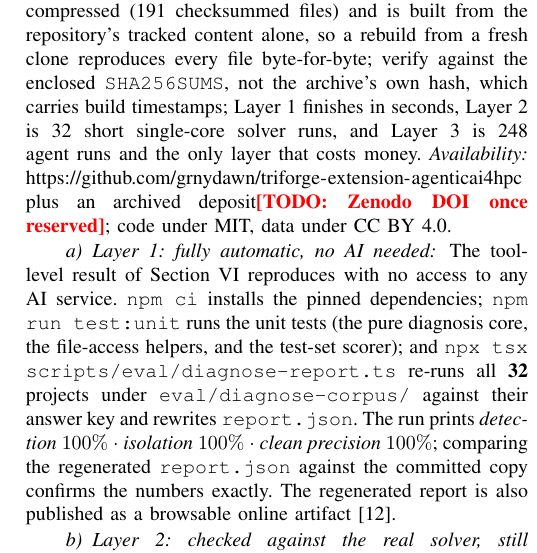
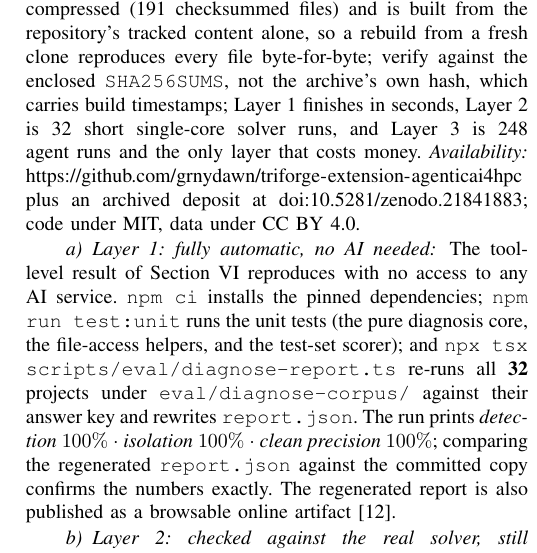
Before and after one commit to grnydawn/triforge-extension-agenticai4hpc, a LaTeX paper (paper/main.tex): part of one column of page 11 of 11, cut so that both start at the same text. Compiled offline with pdfLaTeX.

Commit message:
Fill in the Zenodo DOI and correct the bundle README's redaction note
Replace the \todo at the Availability line with
doi:10.5281/zenodo.21841883.

Drop the bundle README's claim that the redacted site is the one
motivating Section II; that section now describes a different case.

Co-Authored-By: Claude Opus 5 (1M context) <noreply@anthropic.com>
Claude-Session: https://claude.ai/code/session_019AA3HSiEojgHDPYtonYqdn

```diff
--- a/paper/main.tex
+++ b/paper/main.tex
@@ -921,8 +921,8 @@ carries build timestamps;
 Layer~1 finishes in seconds, Layer~2 is 32 short single-core solver runs, and Layer~3 is
 248 agent runs and the only layer that costs money.
 \emph{Availability:} \url{https://github.com/grnydawn/triforge-extension-agenticai4hpc} plus an
-archived deposit\todo{Zenodo DOI once reserved}; code under MIT, data under
-CC~BY~4.0.
+archived deposit at \href{https://doi.org/10.5281/zenodo.21841883}{doi:10.5281/zenodo.21841883};
+code under MIT, data under CC~BY~4.0.
 
 \paragraph{Layer~1: fully automatic, no AI needed} The tool-level result of
 Section~\ref{sec:results} reproduces with no access to any AI service. \texttt{npm ci} installs the
```
Also changed, not shown: 1 other file.
